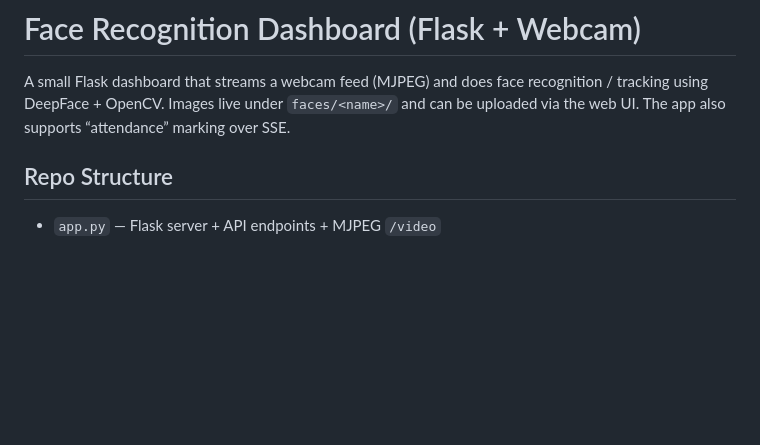
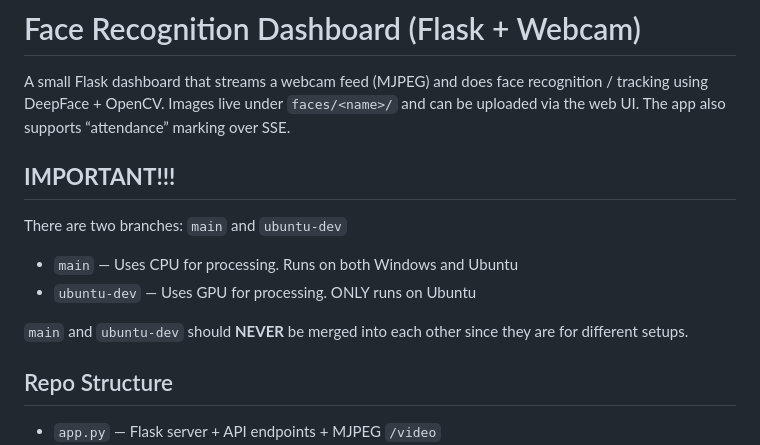
Before and after one commit to Pureminds-Media/face_recognition, a Markdown page: README.md, the part around the change. GitHub-like rendering; blank space fills up the shorter version.

```diff
--- a/README.md
+++ b/README.md
@@ -2,6 +2,13 @@
 # Face Recognition Dashboard (Flask + Webcam)
 
 A small Flask dashboard that streams a webcam feed (MJPEG) and does face recognition / tracking using DeepFace + OpenCV. Images live under `faces/<name>/` and can be uploaded via the web UI. The app also supports “attendance” marking over SSE.
+
+## <span style="color:red">**IMPORTANT!!!**</span>
+There are two branches: `main` and `ubuntu-dev`
+- `main` — Uses CPU for processing. Runs on both Windows and Ubuntu
+- `ubuntu-dev` — Uses GPU for processing. ONLY runs on Ubuntu
+
+`main` and `ubuntu-dev` should <span style="color:red">**NEVER**</span> be merged into each other since they are for different setups.
 
 ## Repo Structure
 
```
